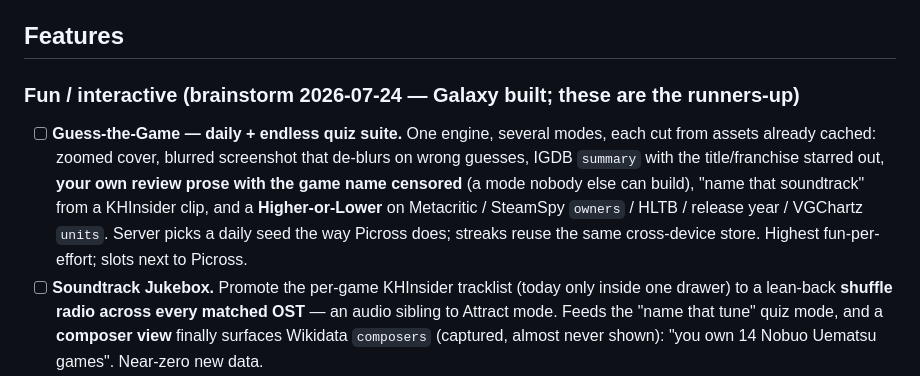
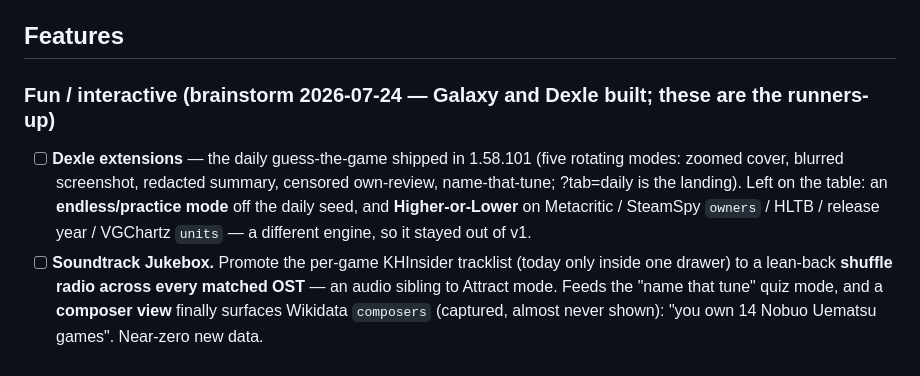
Before and after one commit to zdiemer/gamedex, a Markdown page: TODO.md, the part around the change. GitHub-like rendering.

Commit message:
repo: TODO — dexle shipped, note the endless + higher-or-lower leftovers

```diff
--- a/TODO.md
+++ b/TODO.md
@@ -48,16 +48,14 @@ codebase audit.
 
 ## Features
 
-### Fun / interactive (brainstorm 2026-07-24 — Galaxy built; these are the runners-up)
+### Fun / interactive (brainstorm 2026-07-24 — Galaxy and Dexle built; these are the runners-up)
 
-- [ ] **Guess-the-Game — daily + endless quiz suite.** One engine, several modes,
-      each cut from assets already cached: zoomed cover, blurred screenshot that
-      de-blurs on wrong guesses, IGDB `summary` with the title/franchise starred
-      out, **your own review prose with the game name censored** (a mode nobody
-      else can build), "name that soundtrack" from a KHInsider clip, and a
-      **Higher-or-Lower** on Metacritic / SteamSpy `owners` / HLTB / release year /
-      VGChartz `units`. Server picks a daily seed the way Picross does; streaks reuse
-      the same cross-device store. Highest fun-per-effort; slots next to Picross.
+- [ ] **Dexle extensions** — the daily guess-the-game shipped in 1.58.101 (five
+      rotating modes: zoomed cover, blurred screenshot, redacted summary, censored
+      own-review, name-that-tune; ?tab=daily is the landing). Left on the table:
+      an **endless/practice mode** off the daily seed, and **Higher-or-Lower** on
+      Metacritic / SteamSpy `owners` / HLTB / release year / VGChartz `units` —
+      a different engine, so it stayed out of v1.
 - [ ] **Soundtrack Jukebox.** Promote the per-game KHInsider tracklist (today only
       inside one drawer) to a lean-back **shuffle radio across every matched OST** —
       an audio sibling to Attract mode. Feeds the "name that tune" quiz mode, and a
```
